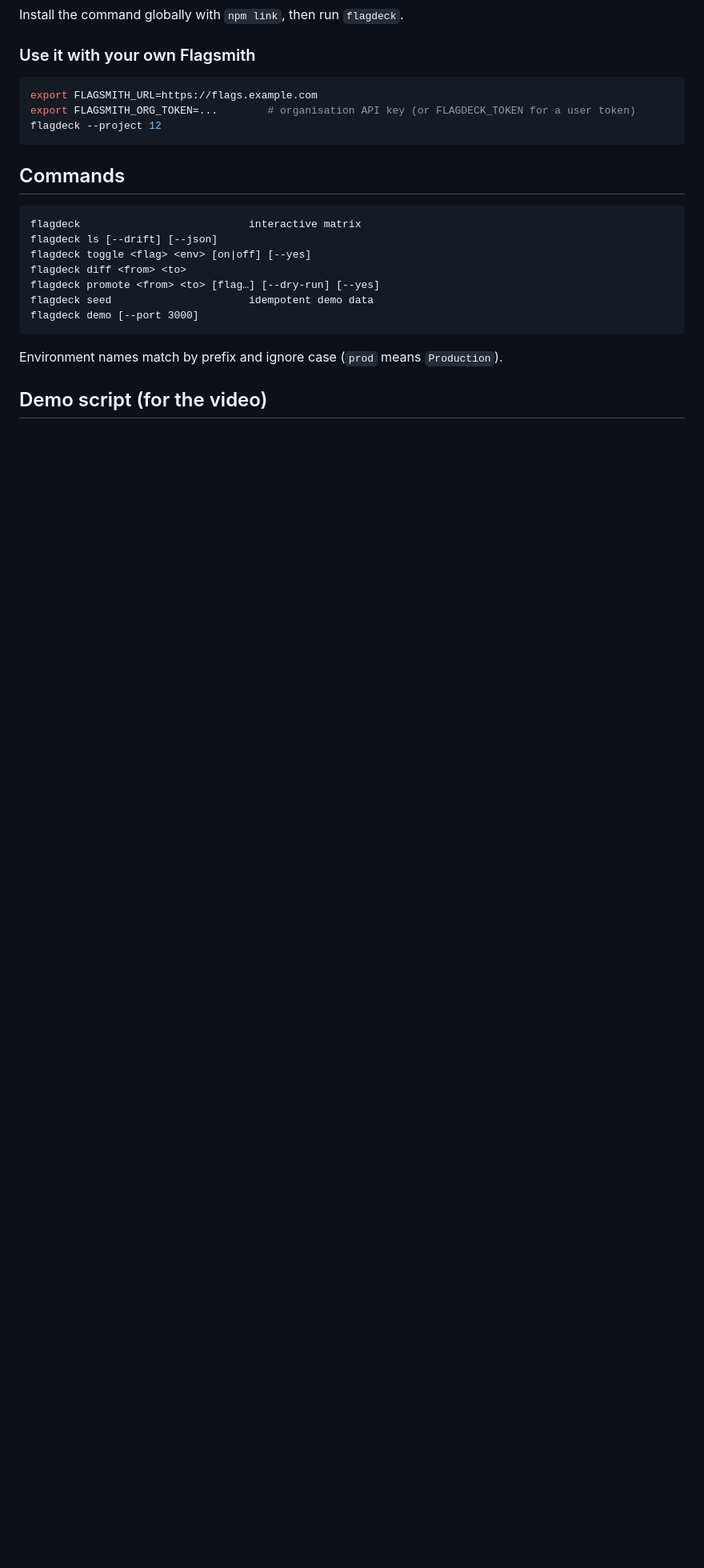
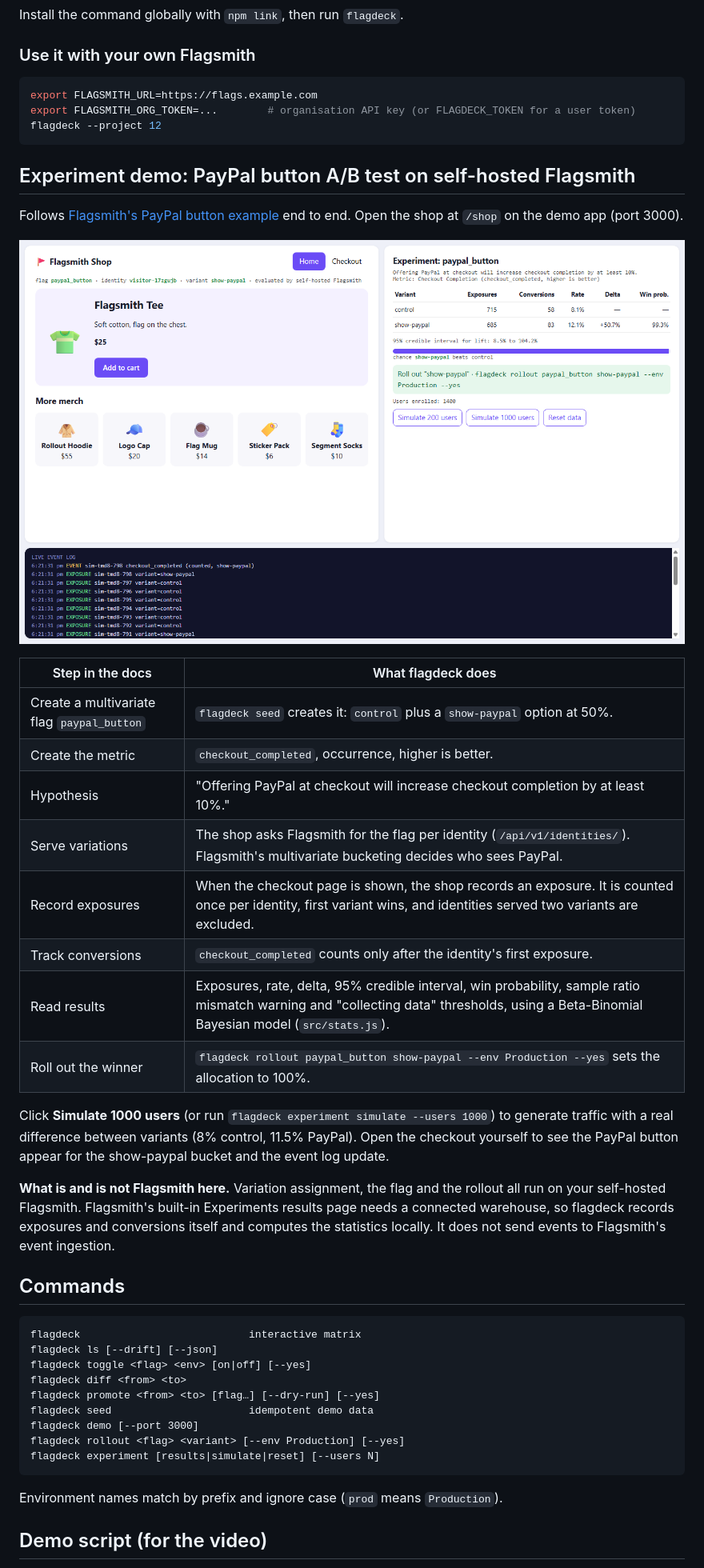
Before and after one commit to iittjjee2024/flagdeck, a Markdown page: README.md, the part around the change. Shown at 80% size. Drawn GitHub-style; pictures changed too: docs/shop.png (added); blank space fills up the shorter version.

Commit message:
Add PayPal-button experiment demo: multivariate flag, Bayesian results, rollout command

````diff
--- a/README.md
+++ b/README.md
@@ -41,6 +41,27 @@ export FLAGSMITH_ORG_TOKEN=...        # organisation API key (or FLAGDECK_TOKEN
 flagdeck --project 12
 ```
 
+## Experiment demo: PayPal button A/B test on self-hosted Flagsmith
+
+Follows [Flagsmith's PayPal button example](https://docs.flagsmith.com/experimentation/example-paypal-button) end to end. Open the shop at `/shop` on the demo app (port 3000).
+
+![Flagsmith Shop experiment](docs/shop.png)
+
+| Step in the docs | What flagdeck does |
+| --- | --- |
+| Create a multivariate flag `paypal_button` | `flagdeck seed` creates it: `control` plus a `show-paypal` option at 50%. |
+| Create the metric | `checkout_completed`, occurrence, higher is better. |
+| Hypothesis | "Offering PayPal at checkout will increase checkout completion by at least 10%." |
+| Serve variations | The shop asks Flagsmith for the flag per identity (`/api/v1/identities/`). Flagsmith's multivariate bucketing decides who sees PayPal. |
+| Record exposures | When the checkout page is shown, the shop records an exposure. It is counted once per identity, first variant wins, and identities served two variants are excluded. |
+| Track conversions | `checkout_completed` counts only after the identity's first exposure. |
+| Read results | Exposures, rate, delta, 95% credible interval, win probability, sample ratio mismatch warning and "collecting data" thresholds, using a Beta-Binomial Bayesian model (`src/stats.js`). |
+| Roll out the winner | `flagdeck rollout paypal_button show-paypal --env Production --yes` sets the allocation to 100%. |
+
+Click **Simulate 1000 users** (or run `flagdeck experiment simulate --users 1000`) to generate traffic with a real difference between variants (8% control, 11.5% PayPal). Open the checkout yourself to see the PayPal button appear for the show-paypal bucket and the event log update.
+
+**What is and is not Flagsmith here.** Variation assignment, the flag and the rollout all run on your self-hosted Flagsmith. Flagsmith's built-in Experiments results page needs a connected warehouse, so flagdeck records exposures and conversions itself and computes the statistics locally. It does not send events to Flagsmith's event ingestion.
+
 ## Commands
 
 ```
@@ -51,6 +72,8 @@ flagdeck diff <from> <to>
 flagdeck promote <from> <to> [flag…] [--dry-run] [--yes]
 flagdeck seed                      idempotent demo data
 flagdeck demo [--port 3000]
+flagdeck rollout <flag> <variant> [--env Production] [--yes]
+flagdeck experiment [results|simulate|reset] [--users N]
 ```
 
 Environment names match by prefix and ignore case (`prod` means `Production`).
````
Also changed, not shown: 10 other files.
